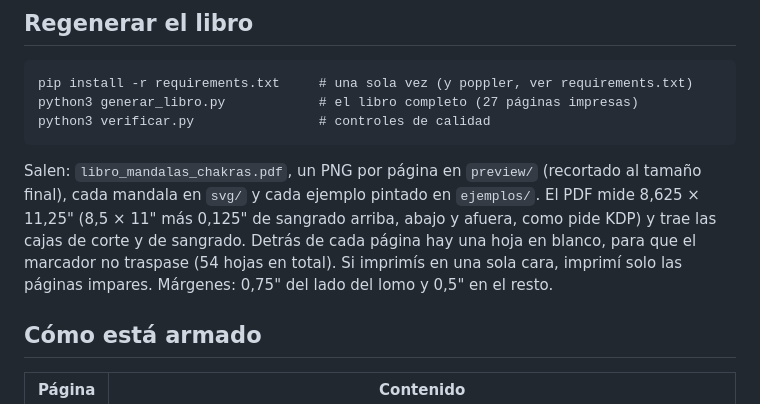
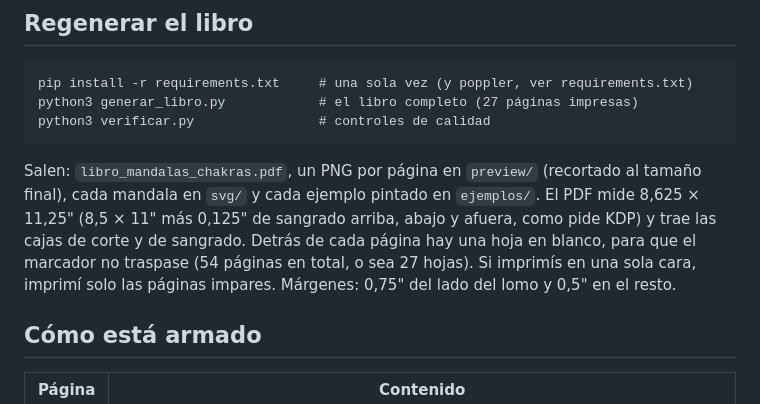
Before and after one commit to s7xzdvbw7h-lang/mente-viva-, a Markdown page: libro-mandalas/README.md, the part around the change. Rendered like a GitHub page.

Commit message:
README: aclarar páginas y hojas (27 impresas, 54 con reversos, 27 hojas)
Co-Authored-By: Claude Sonnet 5.5 <noreply@anthropic.com>
Claude-Session: https://claude.ai/code/session_01C839jbVtBTxUYgeASrr7iR

```diff
--- a/libro-mandalas/README.md
+++ b/libro-mandalas/README.md
@@ -15,7 +15,7 @@ Salen: `libro_mandalas_chakras.pdf`, un PNG por página en `preview/` (recortado
 y cada ejemplo pintado en `ejemplos/`.
 El PDF mide 8,625 × 11,25" (8,5 × 11" más 0,125" de sangrado arriba, abajo y afuera, como pide KDP) y trae las
 cajas de corte y de sangrado. Detrás de cada página hay una hoja en blanco, para que el marcador no traspase
-(54 hojas en total). Si imprimís en una sola cara, imprimí solo las páginas impares.
+(54 páginas en total, o sea 27 hojas). Si imprimís en una sola cara, imprimí solo las páginas impares.
 Márgenes: 0,75" del lado del lomo y 0,5" en el resto.
 
 ## Cómo está armado
```
